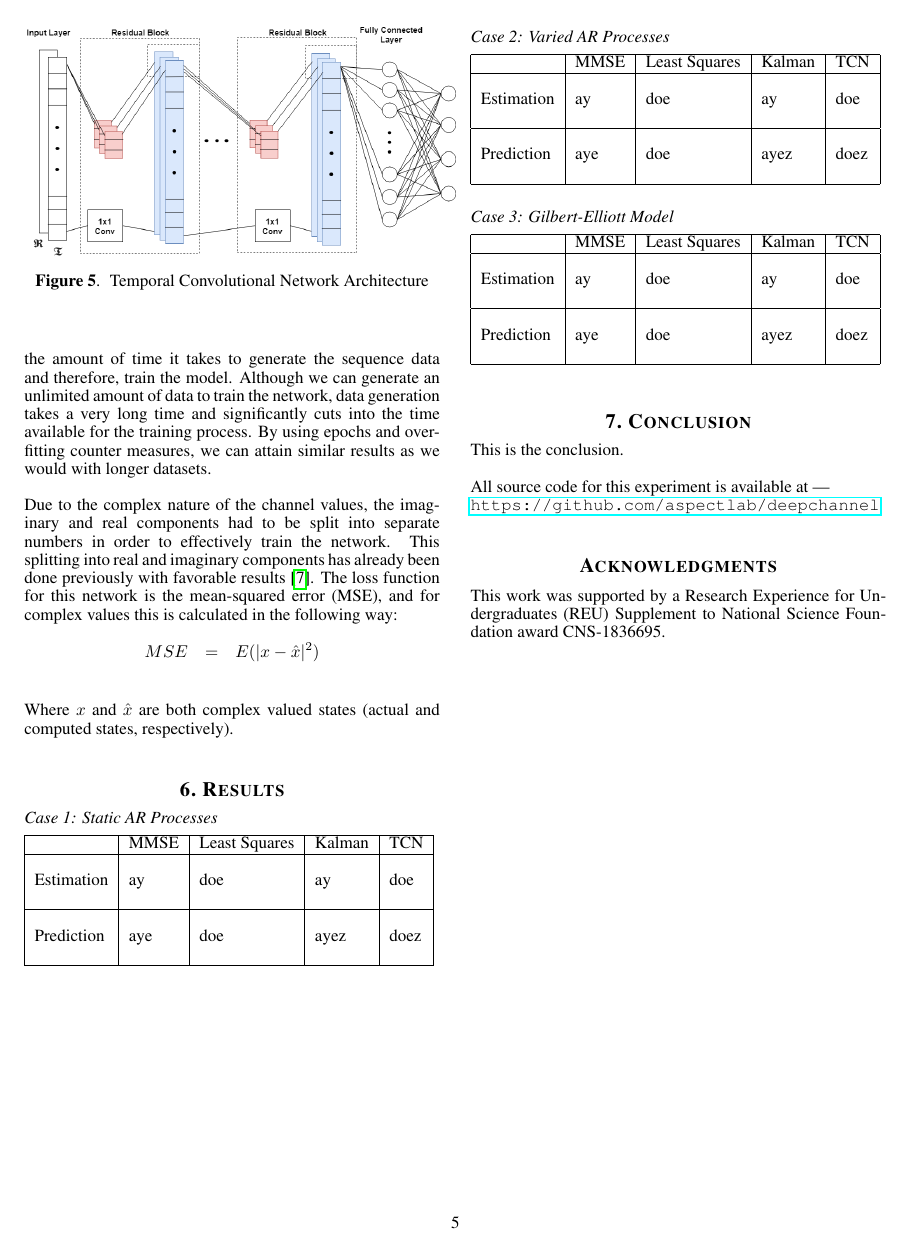
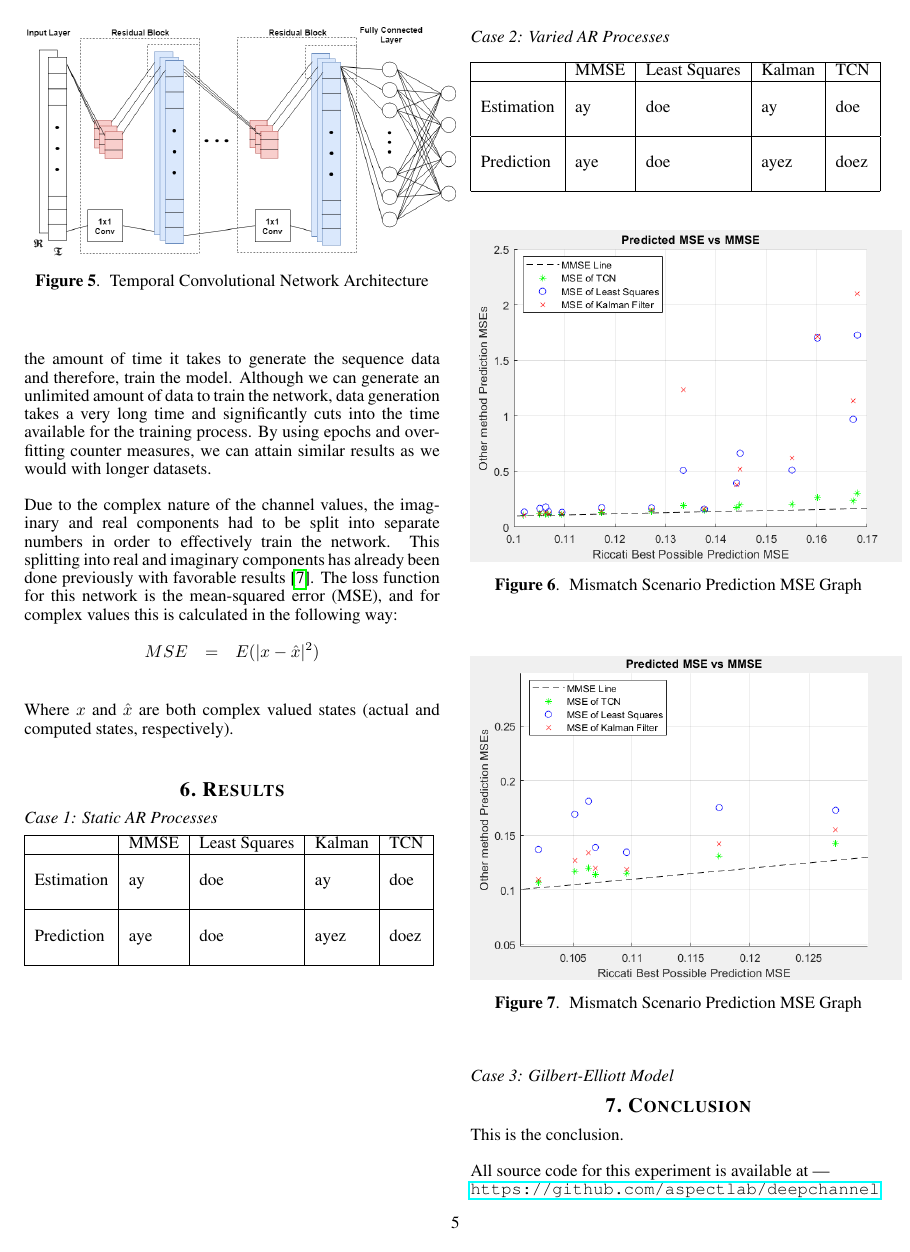
Before and after one commit to arickGrootveld/deepchannel, a LaTeX paper (PaperLaTeX/aeroconf2020_v1.tex): page 5 of 7. Compiled offline with pdfLaTeX.

Commit message:
added mismatch case figures

```diff
--- a/PaperLaTeX/aeroconf2020_v1.tex
+++ b/PaperLaTeX/aeroconf2020_v1.tex
@@ -349,6 +349,19 @@ Where $x$ and $\hat{x}$ are both complex valued states (actual and computed stat
 \end{table}
 
 
+\begin{figure}[!h]
+	\centering\includegraphics[width=0.5\textwidth]{figs/mismatchresults_all.png}\\
+	\caption{Mismatch Scenario Prediction MSE Graph}
+	\label{c2resultsall}
+\end{figure}
+
+\begin{figure}[!h]
+	\centering\includegraphics[width=0.5\textwidth]{figs/mismatchresults_zoom.png}\\
+	\caption{Mismatch Scenario Prediction MSE Graph}
+	\label{c2resultszoom}
+\end{figure}
+
+
 \subsection{Case 3: Gilbert-Elliott Model}
 
 \begin{table}[!h]
```
Also changed, not shown: PaperLaTeX/aeroconf2020_v1.pdf, PaperLaTeX/figs/mismatchresults_all.PNG (added), PaperLaTeX/figs/mismatchresults_zoom.PNG (added), 4 other files.
